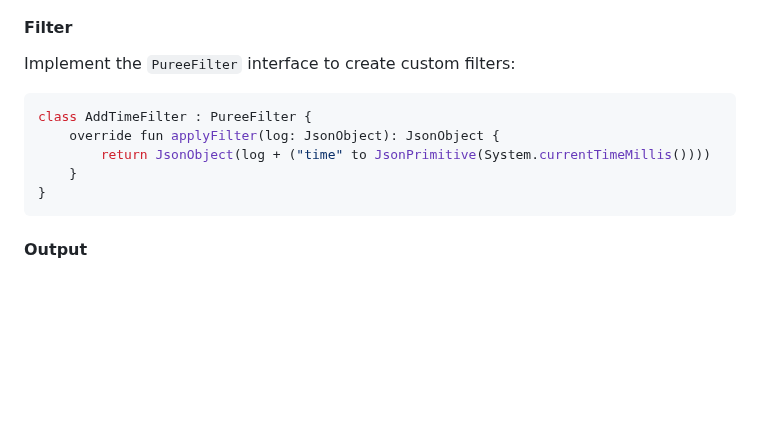
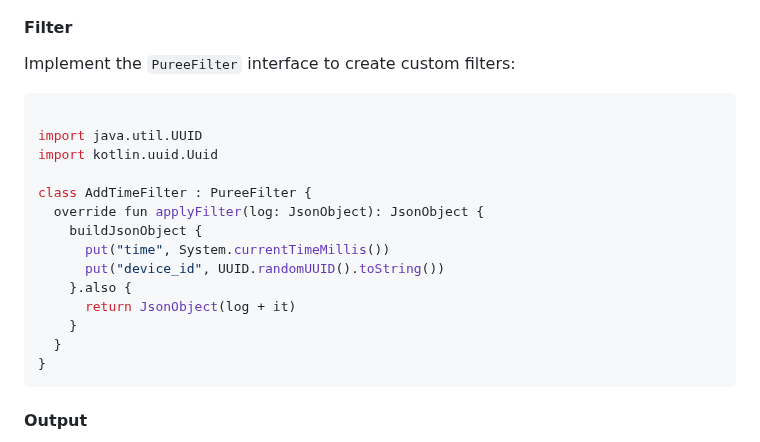
Before and after one commit to cookpad/puree-kmp, a Markdown page: README.md, the part around the change. Rendered like a GitHub page; blank space fills up the shorter version.

Commit message:
fixed nits3

````diff
--- a/README.md
+++ b/README.md
@@ -71,10 +71,19 @@ data class ClickLog(
 Implement the `PureeFilter` interface to create custom filters:
 
 ```kotlin
+
+import java.util.UUID
+import kotlin.uuid.Uuid
+
 class AddTimeFilter : PureeFilter {
-    override fun applyFilter(log: JsonObject): JsonObject {
-        return JsonObject(log + ("time" to JsonPrimitive(System.currentTimeMillis())))
+  override fun applyFilter(log: JsonObject): JsonObject {
+    buildJsonObject {
+      put("time", System.currentTimeMillis())
+      put("device_id", UUID.randomUUID().toString())
+    }.also {
+      return JsonObject(log + it)
     }
+  }
 }
 ```
 
````
